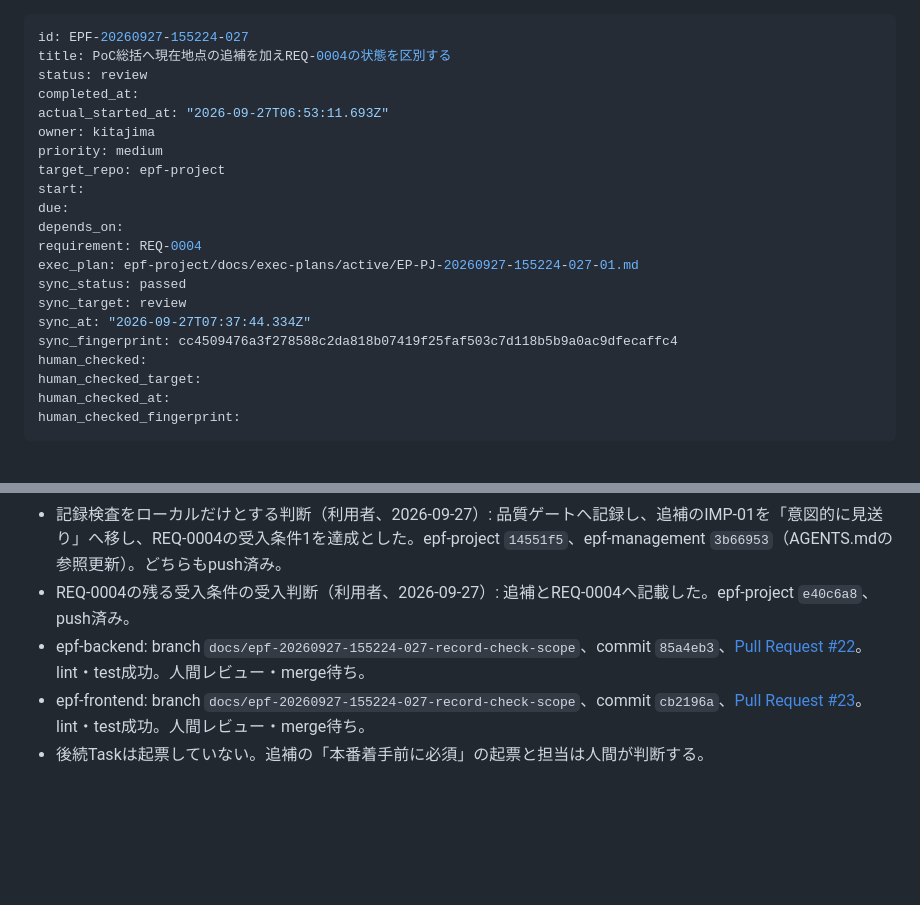
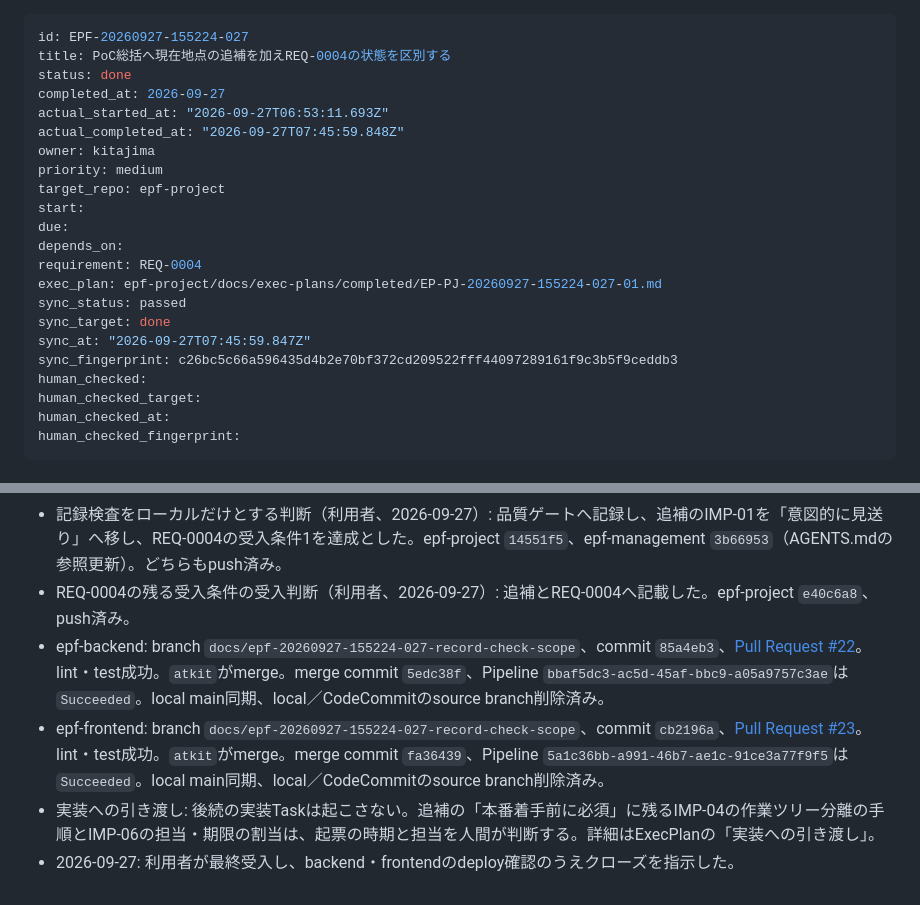
Before and after one commit to atkitajima-cloud/epf-management, a Markdown page: tasks/EPF-20260927-155224-027.md, 2 parts joined by grey strips. GitHub-like rendering; blank space fills up the shorter version.

Commit message:
PoC総括追補とREQ-0004状態区別のTaskを完了する
Co-Authored-By: Claude Opus 5.5 (1M context) <noreply@anthropic.com>

```diff
--- a/tasks/EPF-20260927-155224-027.md
+++ b/tasks/EPF-20260927-155224-027.md
@@ -1,9 +1,10 @@
 ---
 id: EPF-20260927-155224-027
 title: PoC総括へ現在地点の追補を加えREQ-0004の状態を区別する
-status: review
-completed_at:
+status: done
+completed_at: 2026-09-27
 actual_started_at: "2026-09-27T06:53:11.693Z"
+actual_completed_at: "2026-09-27T07:45:59.848Z"
 owner: kitajima
 priority: medium
 target_repo: epf-project
@@ -11,11 +12,11 @@ start:
 due:
 depends_on:
 requirement: REQ-0004
-exec_plan: epf-project/docs/exec-plans/active/EP-PJ-20260927-155224-027-01.md
+exec_plan: epf-project/docs/exec-plans/completed/EP-PJ-20260927-155224-027-01.md
 sync_status: passed
-sync_target: review
-sync_at: "2026-09-27T07:37:44.334Z"
-sync_fingerprint: cc4509476a3f278588c2da818b07419f25faf503c7d118b5b9a0ac9dfecaffc4
+sync_target: done
+sync_at: "2026-09-27T07:45:59.847Z"
+sync_fingerprint: c26bc5c66a596435d4b2e70bf372cd209522fff44097289161f9c3b5f9ceddb3
 human_checked:
 human_checked_target:
 human_checked_at:
@@ -57,6 +58,7 @@ human_checked_fingerprint:
 - 検証: 4repo文書検査はエラー0件・切れたリンク0件。総括は追加のみで削除0行。詳細はExecPlanの「実施結果と検証」。
 - 記録検査をローカルだけとする判断（利用者、2026-09-27）: 品質ゲートへ記録し、追補のIMP-01を「意図的に見送り」へ移し、REQ-0004の受入条件1を達成とした。epf-project `14551f5`、epf-management `3b66953`（AGENTS.mdの参照更新）。どちらもpush済み。
 - REQ-0004の残る受入条件の受入判断（利用者、2026-09-27）: 追補とREQ-0004へ記載した。epf-project `e40c6a8`、push済み。
-- epf-backend: branch `docs/epf-20260927-155224-027-record-check-scope`、commit `85a4eb3`、[Pull Request #22](https://ap-northeast-1.console.aws.amazon.com/codesuite/codecommit/repositories/epf-poc-backend/pull-requests/22?region=ap-northeast-1)。lint・test成功。人間レビュー・merge待ち。
-- epf-frontend: branch `docs/epf-20260927-155224-027-record-check-scope`、commit `cb2196a`、[Pull Request #23](https://ap-northeast-1.console.aws.amazon.com/codesuite/codecommit/repositories/epf-poc-frontend/pull-requests/23?region=ap-northeast-1)。lint・test成功。人間レビュー・merge待ち。
-- 後続Taskは起票していない。追補の「本番着手前に必須」の起票と担当は人間が判断する。
+- epf-backend: branch `docs/epf-20260927-155224-027-record-check-scope`、commit `85a4eb3`、[Pull Request #22](https://ap-northeast-1.console.aws.amazon.com/codesuite/codecommit/repositories/epf-poc-backend/pull-requests/22?region=ap-northeast-1)。lint・test成功。`atkit`がmerge。merge commit `5edc38f`、Pipeline `bbaf5dc3-ac5d-45af-bbc9-a05a9757c3ae`は`Succeeded`。local main同期、local／CodeCommitのsource branch削除済み。
+- epf-frontend: branch `docs/epf-20260927-155224-027-record-check-scope`、commit `cb2196a`、[Pull Request #23](https://ap-northeast-1.console.aws.amazon.com/codesuite/codecommit/repositories/epf-poc-frontend/pull-requests/23?region=ap-northeast-1)。lint・test成功。`atkit`がmerge。merge commit `fa36439`、Pipeline `5a1c36bb-a991-46b7-ae1c-91ce3a77f9f5`は`Succeeded`。local main同期、local／CodeCommitのsource branch削除済み。
+- 実装への引き渡し: 後続の実装Taskは起こさない。追補の「本番着手前に必須」に残るIMP-04の作業ツリー分離の手順とIMP-06の担当・期限の割当は、起票の時期と担当を人間が判断する。詳細はExecPlanの「実装への引き渡し」。
+- 2026-09-27: 利用者が最終受入し、backend・frontendのdeploy確認のうえクローズを指示した。
```
Also changed, not shown: other parts of tasks/EPF-20260927-155224-027.md (+1 -1 lines).
